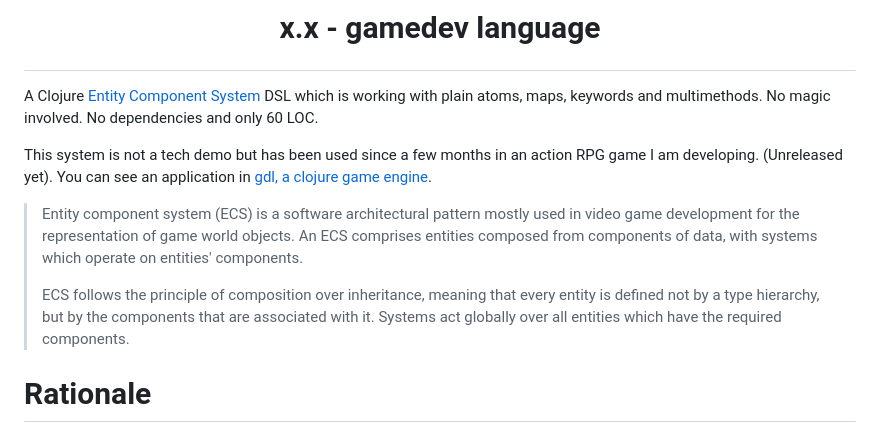
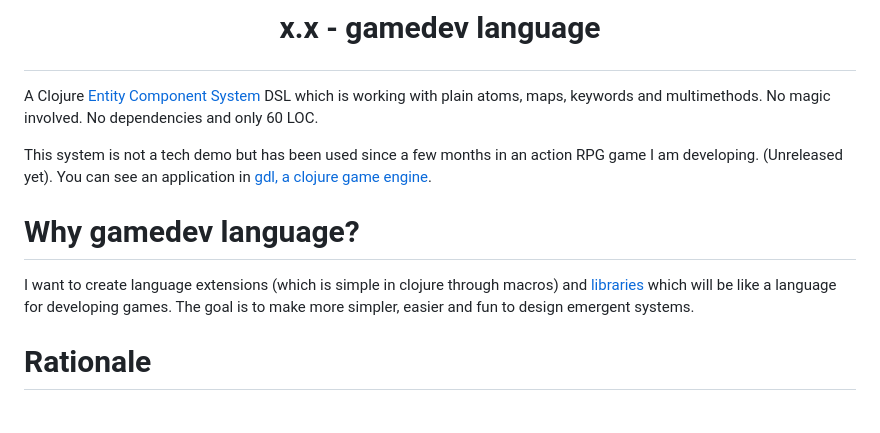
Before and after one commit to damn/core.component, a Markdown page: README.md, the part around the change. Rendered like a GitHub page.

```diff
--- a/README.md
+++ b/README.md
@@ -6,9 +6,9 @@ No magic involved. No dependencies and only 60 LOC.
 This system is not a tech demo but has been used since a few months in an action RPG game I am developing. (Unreleased yet).
 You can see an application in [gdl, a clojure game engine](https://github.com/damn/gdl).
 
-> Entity component system (ECS) is a software architectural pattern mostly used in video game development for the representation of game world objects. An ECS comprises entities composed from components of data, with systems which operate on entities' components.
->
-> ECS follows the principle of composition over inheritance, meaning that every entity is defined not by a type hierarchy, but by the components that are associated with it. Systems act globally over all entities which have the required components.
+# Why gamedev language?
+
+I want to create language extensions (which is simple in clojure through macros) and [libraries](https://github.com/damn/gdl) which will be like a language for developing games. The goal is to make more simpler, easier and fun to design emergent systems.
 
 # Rationale
 
```
